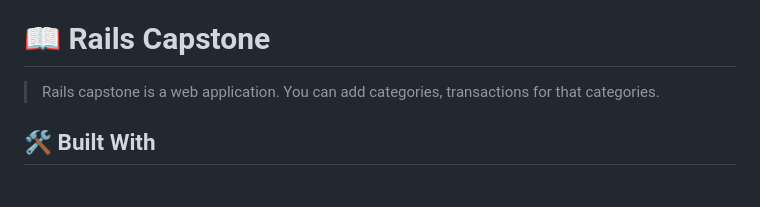
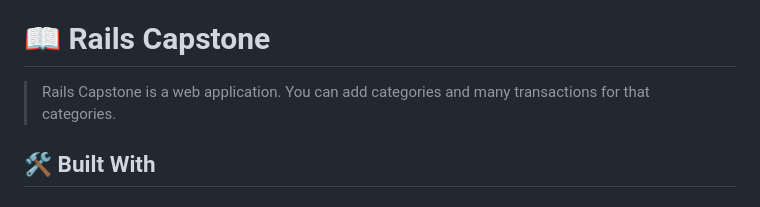
Before and after one commit to SaboorSohaib/Budget-tracker, a Markdown page: README.md, the part around the change. Drawn GitHub-style.

```diff
--- a/README.md
+++ b/README.md
@@ -36,8 +36,7 @@
 
 # 📖 Rails Capstone <a name="about-project"></a>
 
-> Rails capstone is a web application. You can add categories, transactions for that categories.
-
+> Rails Capstone is a web application. You can add categories and many transactions for that categories.
 ## 🛠 Built With <a name="built-with"></a>
 
 ### Tech Stack <a name="tech-stack"></a>
```
